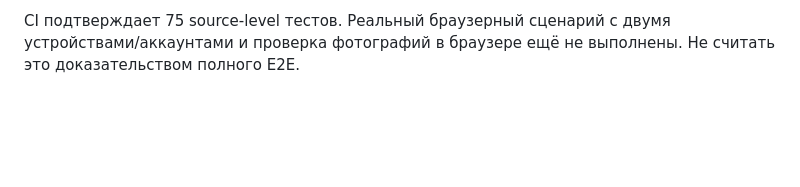
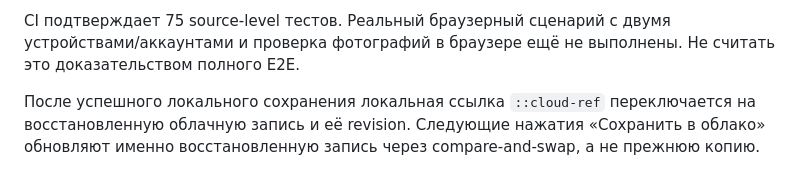
Before and after one commit to volchonok16161-droid/prilogenia, a Markdown page: supabase/CLOUD_SYNC_CONTRACT.md, the part around the change. Drawn GitHub-style; blank space fills up the shorter version.

Commit message:
Clarify restored cloud revision reference behavior

```diff
--- a/supabase/CLOUD_SYNC_CONTRACT.md
+++ b/supabase/CLOUD_SYNC_CONTRACT.md
@@ -133,3 +133,5 @@ await restore.restore(backups[0].id);
 Это первое подключение UI и пока ограничено нативными режимами `complex` и `housings`. Встроенные iframe-режимы `tt`, `bi`, `hydro` ещё не подключены. Облачные копии не содержат фотографии; восстановление фотографий с другого устройства не реализовано.
 
 CI подтверждает 75 source-level тестов. Реальный браузерный сценарий с двумя устройствами/аккаунтами и проверка фотографий в браузере ещё не выполнены. Не считать это доказательством полного E2E.
+
+После успешного локального сохранения локальная ссылка `::cloud-ref` переключается на восстановленную облачную запись и её revision. Следующие нажатия «Сохранить в облако» обновляют именно восстановленную запись через compare-and-swap, а не прежнюю копию.
```
